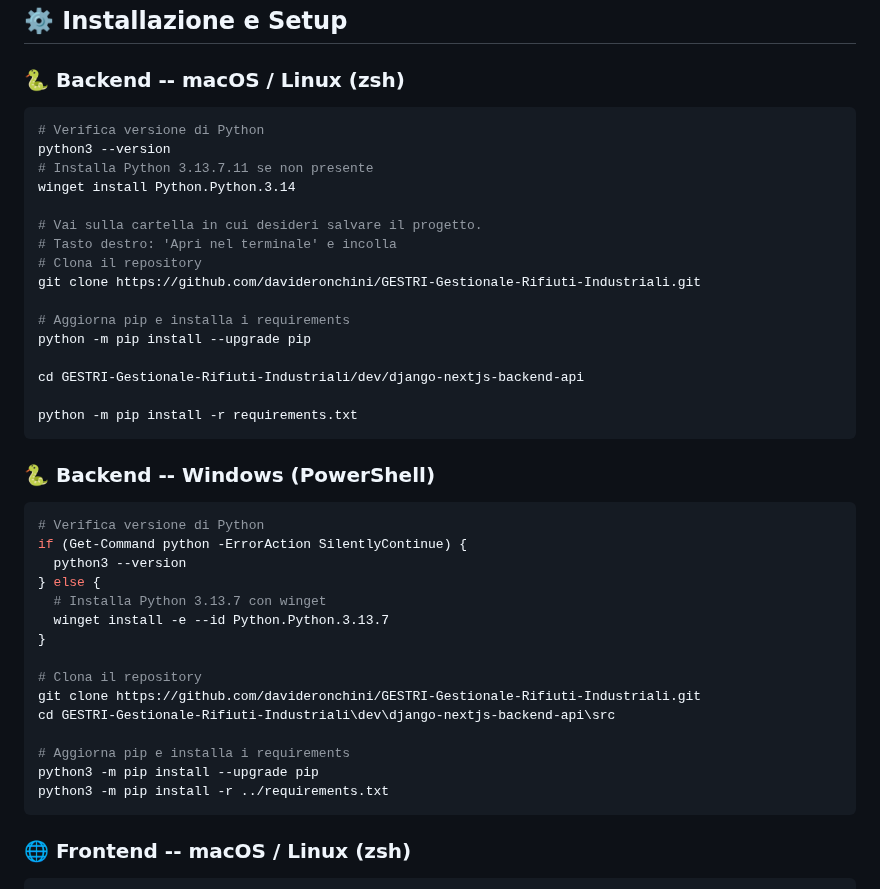
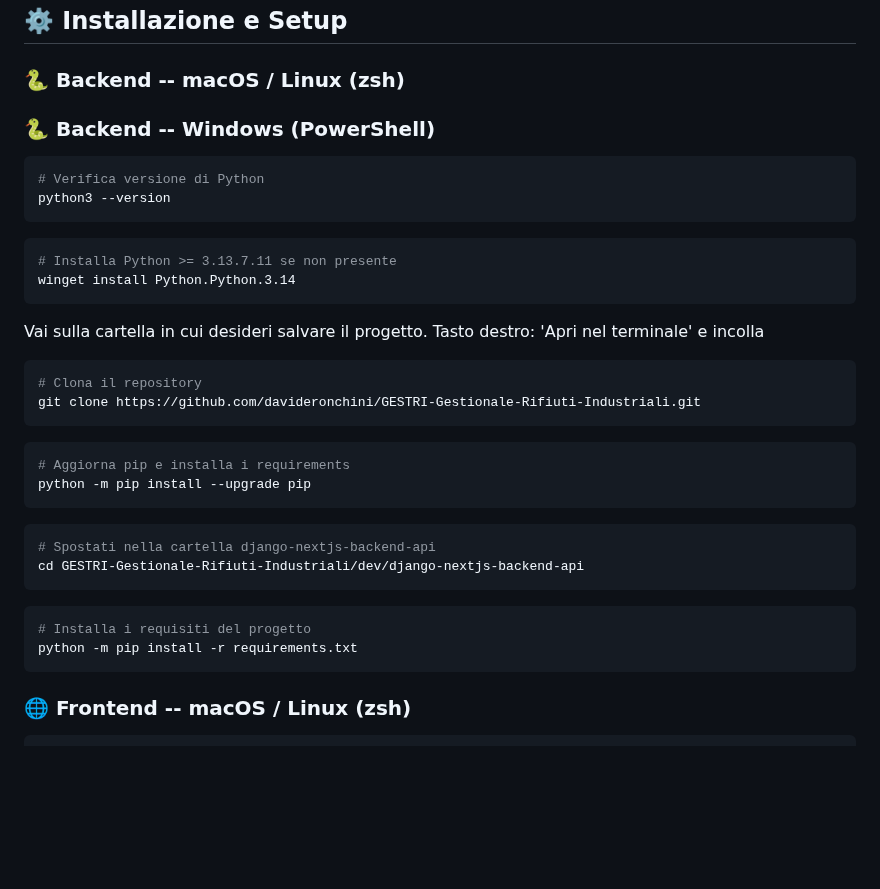
Before and after one commit to davideronchini/GESTRI-Gestionale-Rifiuti-Industriali, a Markdown page: README.md, the part around the change. Rendered like a GitHub page; blank space fills up the shorter version.

Commit message:
Add Windows setup instructions for backend
Added Windows installation instructions for Python and updated related commands.

````diff
--- a/README.md
+++ b/README.md
@@ -74,43 +74,34 @@ GESTRI-Gestionale-Rifiuti-Industriali/
 
 ### 🐍 Backend -- macOS / Linux (zsh)
 
+### 🐍 Backend -- Windows (PowerShell)
+
 ```bash
 # Verifica versione di Python
 python3 --version
-# Installa Python 3.13.7.11 se non presente
+```
+```bash
+# Installa Python >= 3.13.7.11 se non presente
 winget install Python.Python.3.14
+```
 
-# Vai sulla cartella in cui desideri salvare il progetto.
-# Tasto destro: 'Apri nel terminale' e incolla
+Vai sulla cartella in cui desideri salvare il progetto.
+Tasto destro: 'Apri nel terminale' e incolla
+```bash
 # Clona il repository
 git clone https://github.com/davideronchini/GESTRI-Gestionale-Rifiuti-Industriali.git
-
+```
+```bash
 # Aggiorna pip e installa i requirements
 python -m pip install --upgrade pip
-
+```
+```bash
+# Spostati nella cartella django-nextjs-backend-api
 cd GESTRI-Gestionale-Rifiuti-Industriali/dev/django-nextjs-backend-api
-
+```
+```bash
+# Installa i requisiti del progetto
 python -m pip install -r requirements.txt
-```
-
-### 🐍 Backend -- Windows (PowerShell)
-
-```powershell
-# Verifica versione di Python
-if (Get-Command python -ErrorAction SilentlyContinue) {
-  python3 --version
-} else {
-  # Installa Python 3.13.7 con winget
-  winget install -e --id Python.Python.3.13.7
-}
-
-# Clona il repository
-git clone https://github.com/davideronchini/GESTRI-Gestionale-Rifiuti-Industriali.git
-cd GESTRI-Gestionale-Rifiuti-Industriali\dev\django-nextjs-backend-api\src
-
-# Aggiorna pip e installa i requirements
-python3 -m pip install --upgrade pip
-python3 -m pip install -r ../requirements.txt
 ```
 
 ### 🌐 Frontend -- macOS / Linux (zsh)
````
